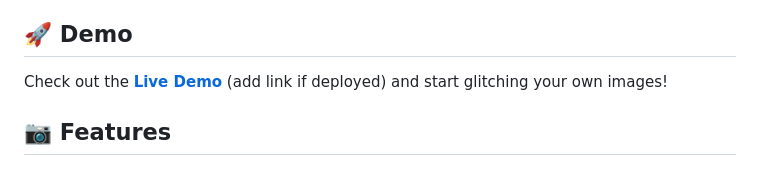
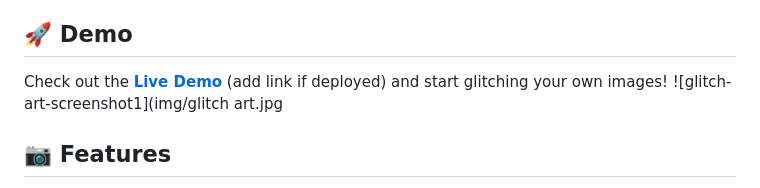
Before and after one commit to paul-srijan/Glitch-Art-Creator, a Markdown page: readme.md, the part around the change. Rendered like a GitHub page.

Commit message:
Update readme.md
img add

```diff
--- a/readme.md
+++ b/readme.md
@@ -5,6 +5,7 @@ A simple yet powerful tool to create glitch art from uploaded images using HTML
 ## 🚀 Demo
 
 Check out the **[Live Demo](#)** (add link if deployed) and start glitching your own images!
+![glitch-art-screenshot1](img/glitch art.jpg
 
 ## 📷 Features
 
```
